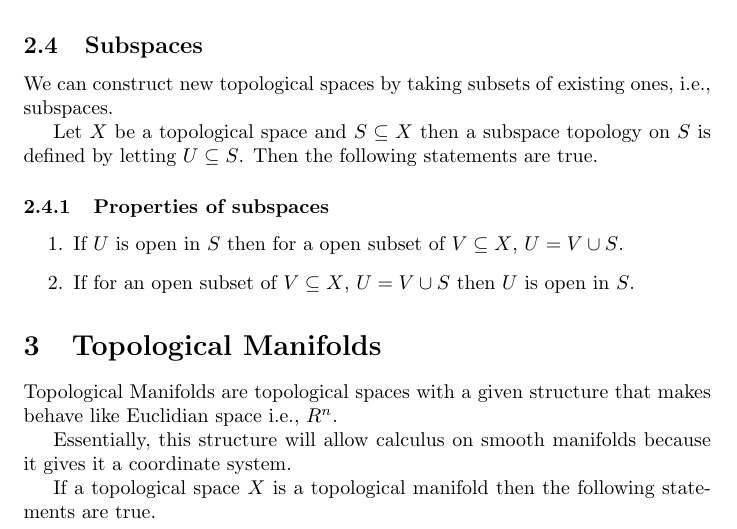
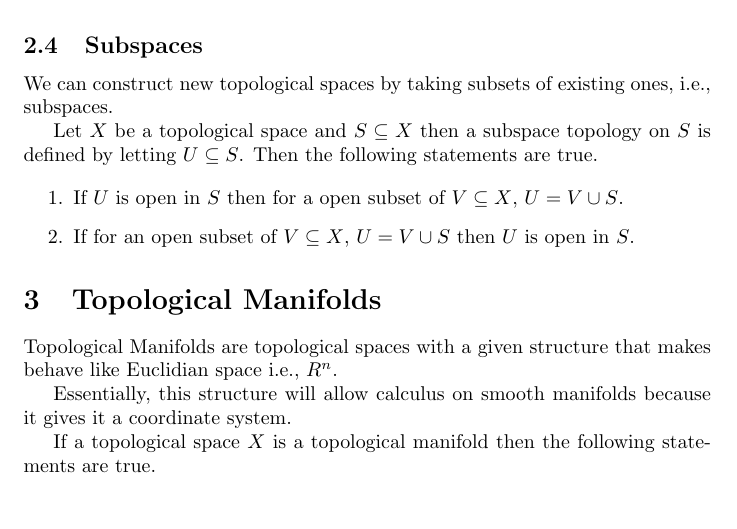
Before and after one commit to nspheric/Notes-on-Smooth-Manifolds, a LaTeX document (notes.tex): part of page 2 of 3, cut so that both start at the same text. Compiled offline with pdfLaTeX.

Commit message:
fix typo

```diff
--- a/notes.tex
+++ b/notes.tex
@@ -65,7 +65,7 @@ We can construct new topological spaces by taking subsets of existing ones, i.e.
 
 Let $ X $ be a topological space and $ S \subseteq X $ then a subspace topology on $ S $ is defined
 by letting  $ U \subseteq  S $. Then the following statements are true.
-\subsubsection{Properties of subspaces}
+%\subsubsection{Properties of subspaces}
 
 \begin{enumerate}
 \item If $ U $ is open in $ S $ then for a open subset of $ V \subseteq X $, $ U =  V \cup  S $.
```
Also changed, not shown: notes.pdf.
